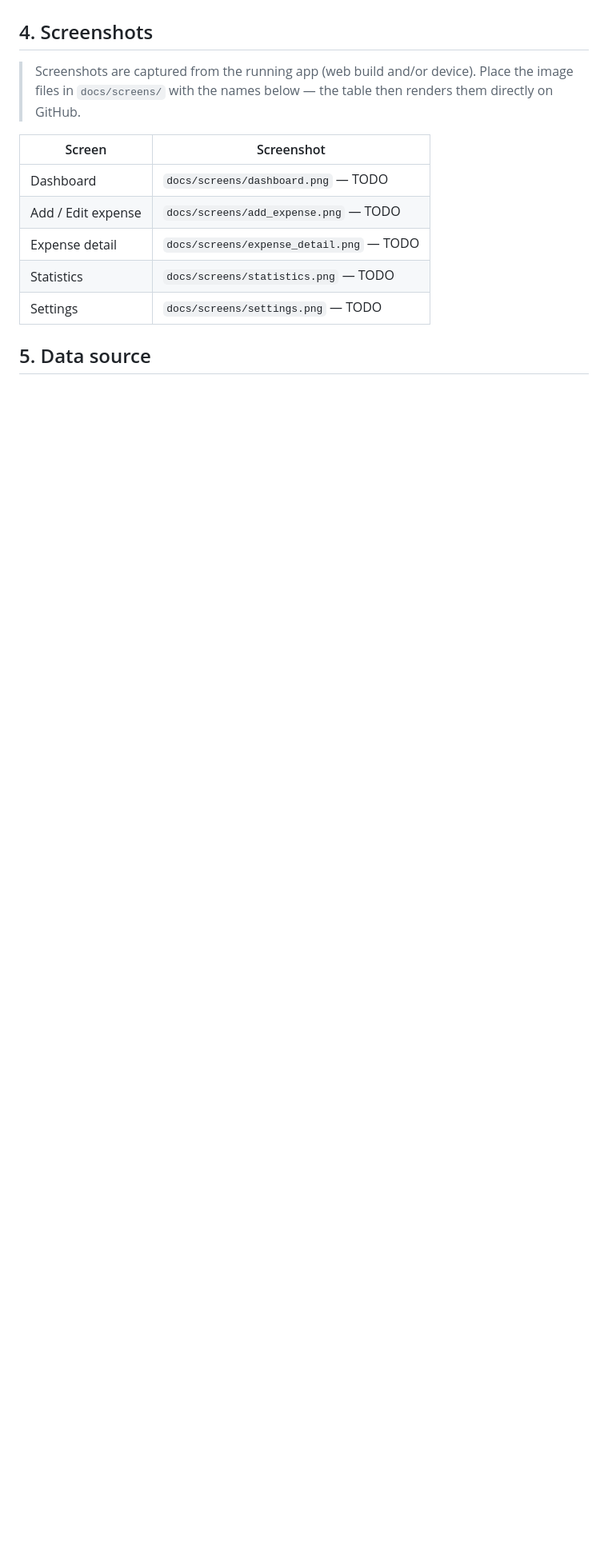
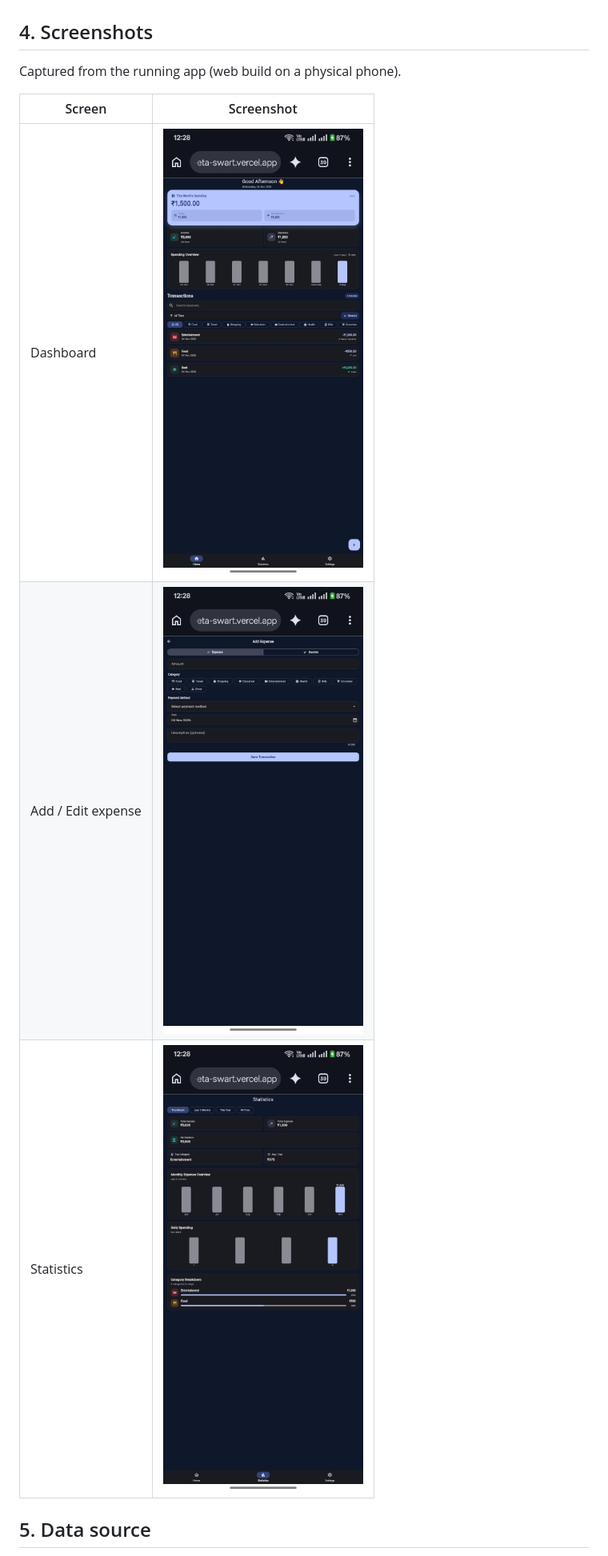
Before and after one commit to sivapamarthi888-png/Spendwise, a Markdown page: README.md, the part around the change. Shown at 80% size. Drawn GitHub-style; pictures changed too: docs/screens/add_expense.jpg (added), docs/screens/dashboard.jpg (added), docs/screens/statistics.jpg (added); blank space fills up the shorter version.

Commit message:
docs: add dashboard, add-expense and statistics screenshots to README

```diff
--- a/README.md
+++ b/README.md
@@ -93,17 +93,13 @@ simulate storage failures deterministically.
 
 ## 4. Screenshots
 
-> Screenshots are captured from the running app (web build and/or device).
-> Place the image files in `docs/screens/` with the names below — the table
-> then renders them directly on GitHub.
+Captured from the running app (web build on a physical phone).
 
 | Screen | Screenshot |
 | --- | --- |
-| Dashboard | `docs/screens/dashboard.png` — TODO |
-| Add / Edit expense | `docs/screens/add_expense.png` — TODO |
-| Expense detail | `docs/screens/expense_detail.png` — TODO |
-| Statistics | `docs/screens/statistics.png` — TODO |
-| Settings | `docs/screens/settings.png` — TODO |
+| Dashboard | ![Dashboard](docs/screens/dashboard.jpg) |
+| Add / Edit expense | ![Add Expense](docs/screens/add_expense.jpg) |
+| Statistics | ![Statistics](docs/screens/statistics.jpg) |
 
 ## 5. Data source
 
```
